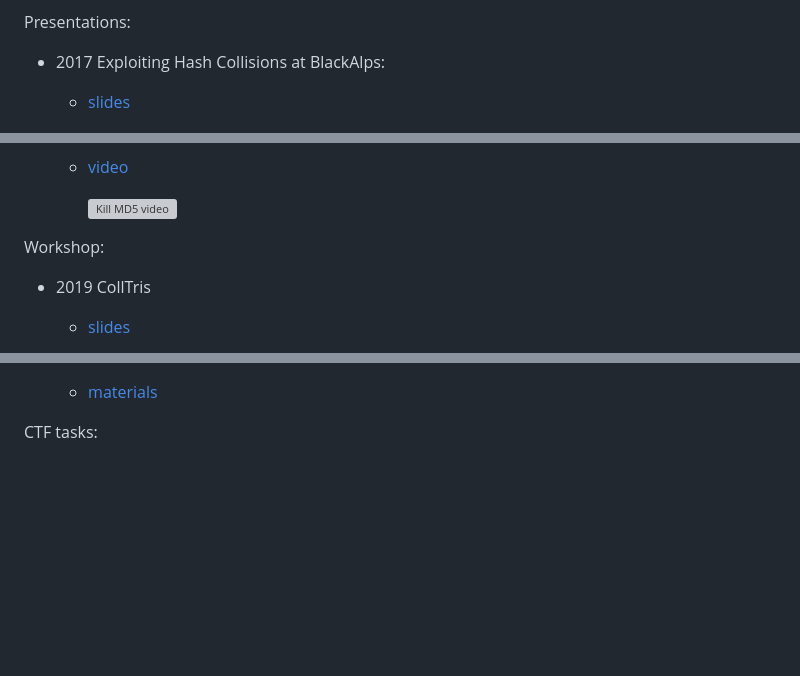
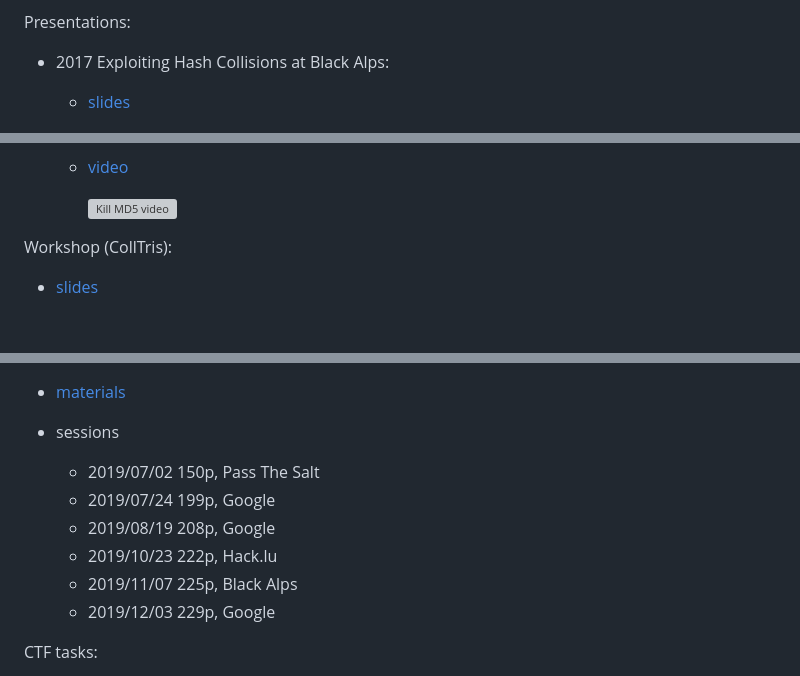
Before and after one commit to corkami/collisions, a Markdown page: README.md, 3 parts joined by grey strips. Drawn GitHub-style; blank space fills up the shorter version; grey boxes are pictures that could not be loaded.

```diff
--- a/README.md
+++ b/README.md
@@ -1424,7 +1424,7 @@ Papers:
   - [Easy SHA-1 Colliding PDFs with PDFLaTeX.](https://archive.org/stream/pocorgtfo18#page/n62/mode/1up) by Ange Albertini
 
 Presentations:
-- 2017 Exploiting Hash Collisions at BlackAlps:
+- 2017 Exploiting Hash Collisions at Black Alps:
   - [slides](https://speakerdeck.com/ange/exploiting-hash-collisions)
 
     [<img alt='Black Alps 2017 slides' src=pics/blackalps17.png width=350/>](https://speakerdeck.com/ange/exploiting-hash-collisions)
@@ -1442,9 +1442,7 @@ Presentations:
     [![Kill MD5 video](https://img.youtube.com/vi/4-uXMKk9Ttg/0.jpg)](https://passthesalt.ubicast.tv/videos/kill-md5-demystifying-hash-collisions/)
 
 
-Workshop:
-- 2019 CollTris
-
+Workshop (CollTris):
   - [slides](https://speakerdeck.com/ange/colltris)
 
     [<img width=350 src=pics/CollTris.png />](https://speakerdeck.com/ange/colltris)
@@ -1452,4 +1454,12 @@ Workshop:
   - [materials](workshop/README.md)
+
+  - sessions
+    - 2019/07/02 150p, Pass The Salt
+    - 2019/07/24 199p, Google
+    - 2019/08/19 208p, Google
+    - 2019/10/23 222p, Hack.lu
+    - 2019/11/07 225p, Black Alps
+    - 2019/12/03 229p, Google
 
 
 CTF tasks:
```
Also changed, not shown: other parts of README.md (+4 -0 lines), pics/recording.jpg (added), 3 other files.
